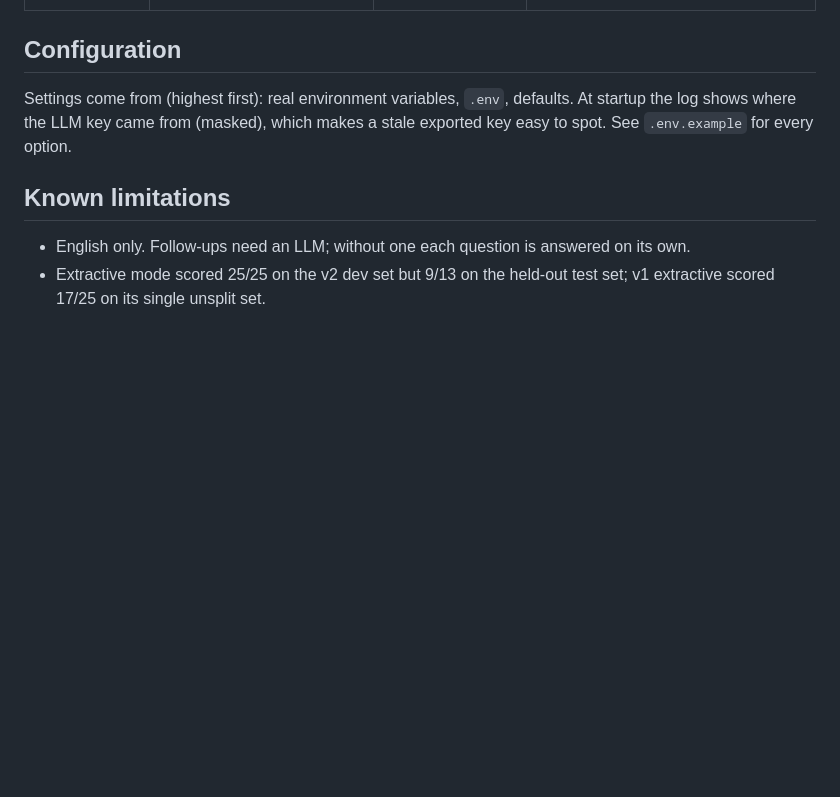
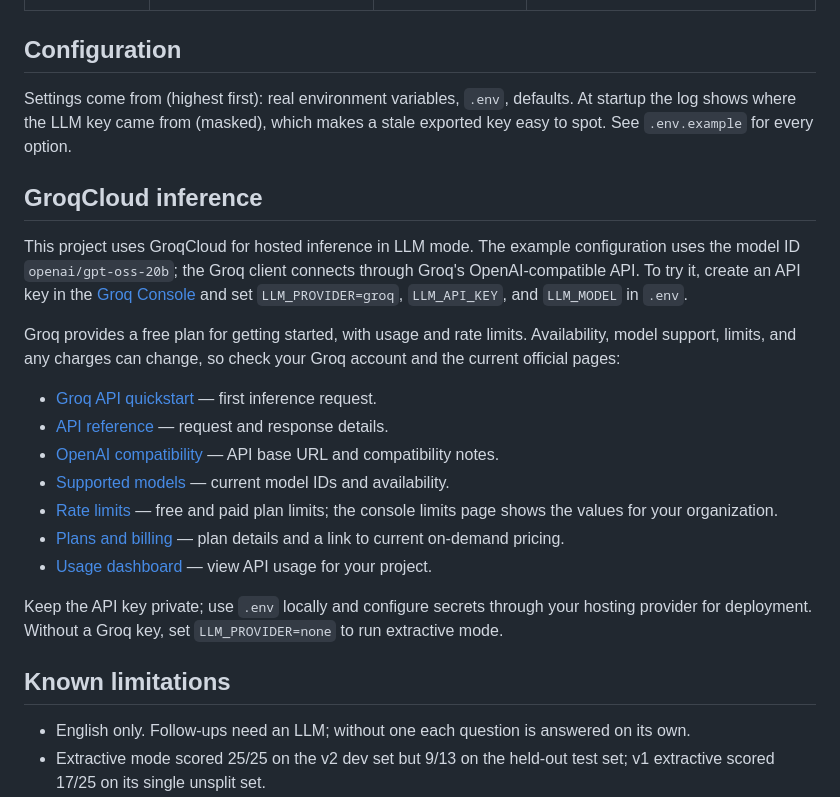
Before and after one commit to Vinay94278/FDE-Case-Study, a Markdown page: README.md, the part around the change. Drawn GitHub-style; blank space fills up the shorter version.

Commit message:
feat: Groq details added in Solution.md

```diff
--- a/README.md
+++ b/README.md
@@ -117,6 +117,22 @@ Each pluggable part has a registry. Write the class, register a builder, set the
 
 Settings come from (highest first): real environment variables, `.env`, defaults. At startup the log shows where the LLM key came from (masked), which makes a stale exported key easy to spot. See `.env.example` for every option.
 
+## GroqCloud inference
+
+This project uses GroqCloud for hosted inference in LLM mode. The example configuration uses the model ID `openai/gpt-oss-20b`; the Groq client connects through Groq's OpenAI-compatible API. To try it, create an API key in the [Groq Console](https://console.groq.com/keys) and set `LLM_PROVIDER=groq`, `LLM_API_KEY`, and `LLM_MODEL` in `.env`.
+
+Groq provides a free plan for getting started, with usage and rate limits. Availability, model support, limits, and any charges can change, so check your Groq account and the current official pages:
+
+- [Groq API quickstart](https://console.groq.com/docs/quickstart) — first inference request.
+- [API reference](https://console.groq.com/docs/api-reference) — request and response details.
+- [OpenAI compatibility](https://console.groq.com/docs/openai) — API base URL and compatibility notes.
+- [Supported models](https://console.groq.com/docs/models) — current model IDs and availability.
+- [Rate limits](https://console.groq.com/docs/rate-limits) — free and paid plan limits; the console limits page shows the values for your organization.
+- [Plans and billing](https://console.groq.com/settings/billing/plans) — plan details and a link to current on-demand pricing.
+- [Usage dashboard](https://console.groq.com/dashboard/usage) — view API usage for your project.
+
+Keep the API key private; use `.env` locally and configure secrets through your hosting provider for deployment. Without a Groq key, set `LLM_PROVIDER=none` to run extractive mode.
+
 ## Known limitations
 
 - English only. Follow-ups need an LLM; without one each question is answered on its own.
```
